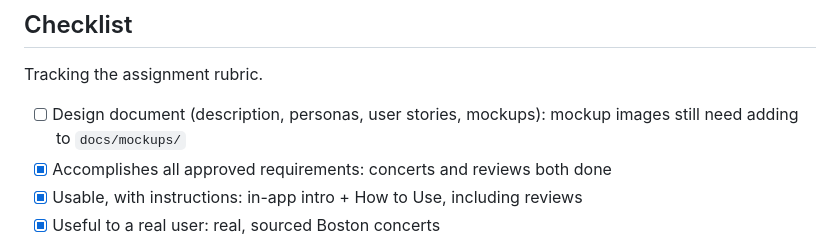
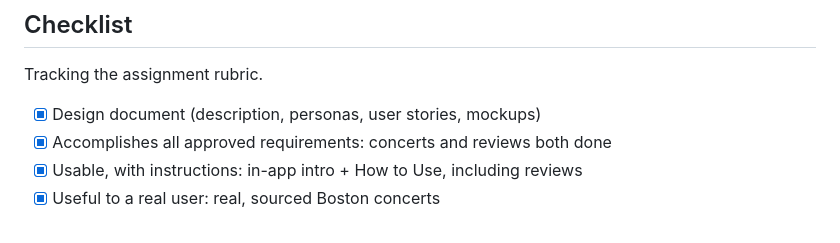
Before and after one commit to Anthonyminichillo/Concert-Quest, a Markdown page: README.md, the part around the change. GitHub-like rendering.

```diff
--- a/README.md
+++ b/README.md
@@ -120,8 +120,7 @@ review fixes with an automated headless-browser test before merging.
 
 Tracking the assignment rubric.
 
-- [ ] Design document (description, personas, user stories, mockups): mockup
-      images still need adding to `docs/mockups/`
+- [x] Design document (description, personas, user stories, mockups)
 - [x] Accomplishes all approved requirements: concerts and reviews both done
 - [x] Usable, with instructions: in-app intro + How to Use, including reviews
 - [x] Useful to a real user: real, sourced Boston concerts
```
Also changed, not shown: docs/DESIGN.md (+4 -4 lines), docs/mockups/concert-detail.png (added), docs/mockups/home.png (added), docs/mockups/passcode-prompt.png (added), docs/mockups/post-concert.png (added).
